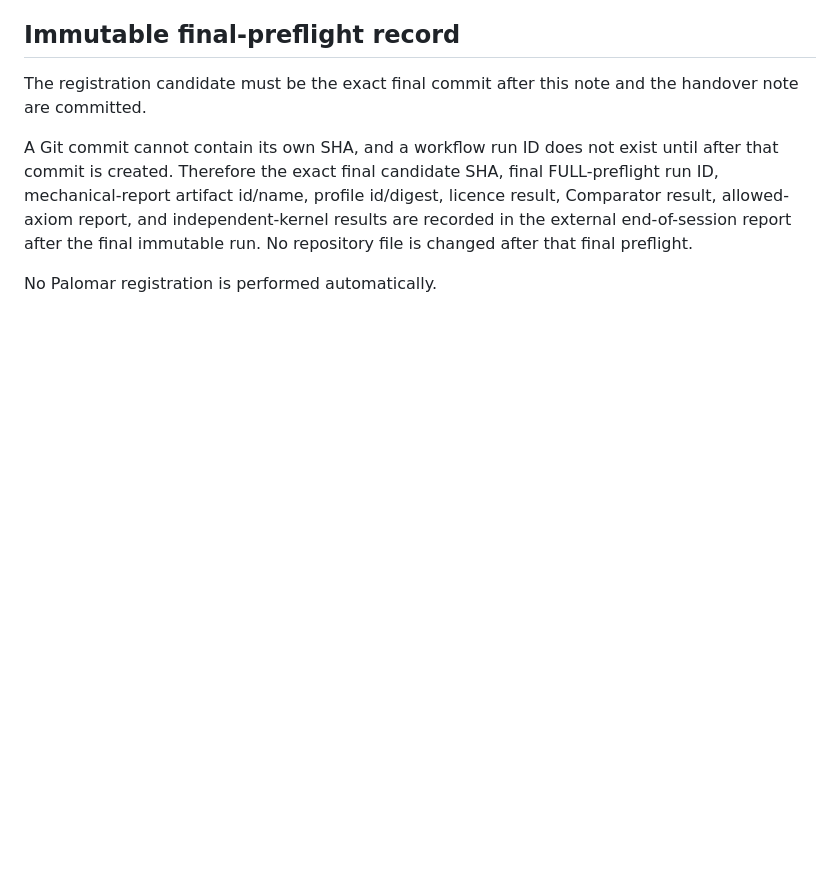
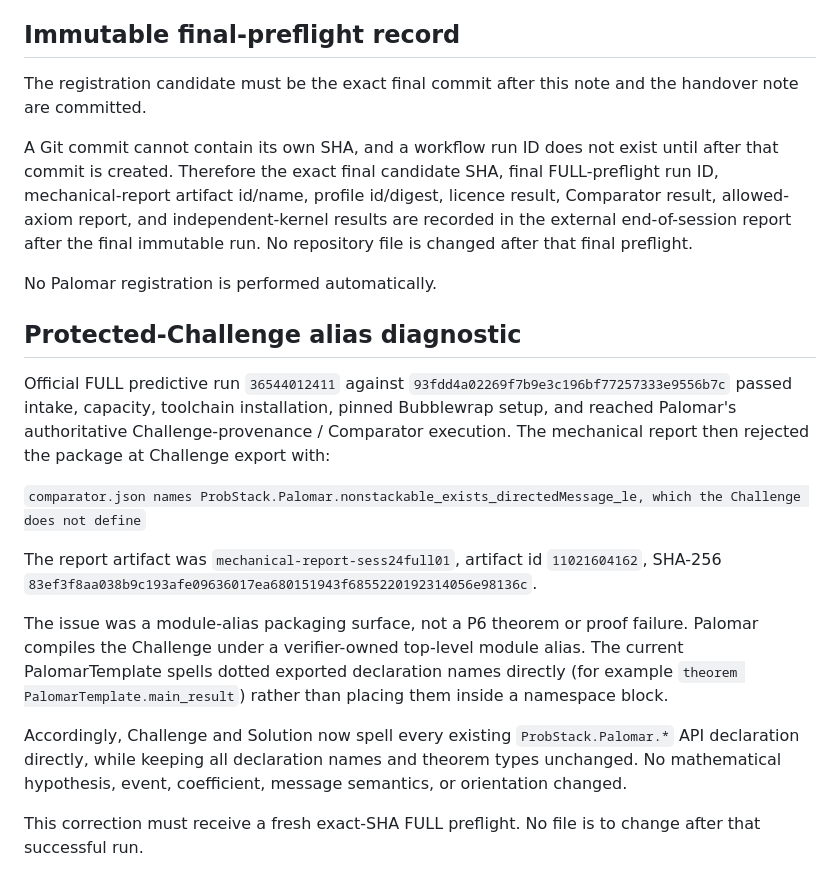
Before and after one commit to jfairfaxball-348/ProbStack-Random-Stacking-on-Trees, a Markdown page: notes/session-24-palomar-packaging.md, the part around the change. Drawn GitHub-style; blank space fills up the shorter version.

Commit message:
Session 24: record protected Challenge alias correction

```diff
--- a/notes/session-24-palomar-packaging.md
+++ b/notes/session-24-palomar-packaging.md
@@ -304,3 +304,31 @@ after the final immutable run.  No repository file is changed after that final
 preflight.
 
 No Palomar registration is performed automatically.
+
+## Protected-Challenge alias diagnostic
+
+Official FULL predictive run `36544012411` against
+`93fdd4a02269f7b9e3c196bf77257333e9556b7c` passed intake, capacity,
+toolchain installation, pinned Bubblewrap setup, and reached Palomar's
+authoritative Challenge-provenance / Comparator execution.  The mechanical
+report then rejected the package at Challenge export with:
+
+`comparator.json names ProbStack.Palomar.nonstackable_exists_directedMessage_le, which the Challenge does not define`
+
+The report artifact was `mechanical-report-sess24full01`, artifact id
+`11021604162`, SHA-256
+`83ef3f8aa038b9c193afe09636017ea680151943f6855220192314056e98136c`.
+
+The issue was a module-alias packaging surface, not a P6 theorem or proof
+failure.  Palomar compiles the Challenge under a verifier-owned top-level
+module alias.  The current PalomarTemplate spells dotted exported declaration
+names directly (for example `theorem PalomarTemplate.main_result`) rather
+than placing them inside a namespace block.
+
+Accordingly, Challenge and Solution now spell every existing
+`ProbStack.Palomar.*` API declaration directly, while keeping all declaration
+names and theorem types unchanged.  No mathematical hypothesis, event,
+coefficient, message semantics, or orientation changed.
+
+This correction must receive a fresh exact-SHA FULL preflight.  No file is to
+change after that successful run.
```
